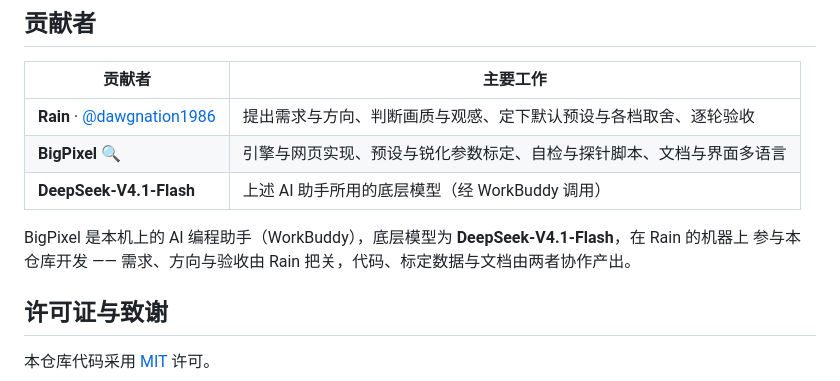
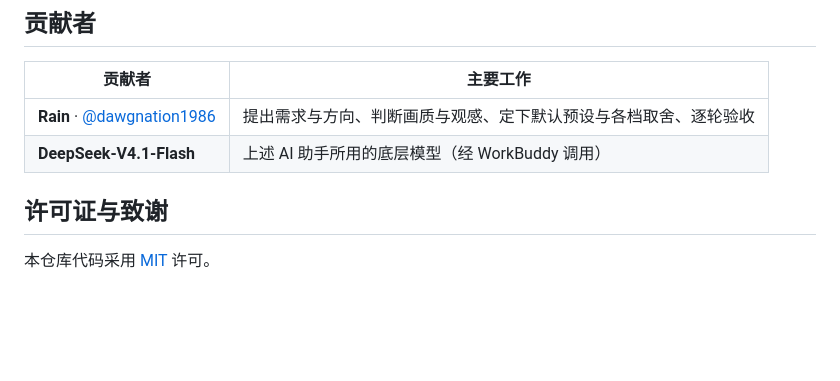
Before and after one commit to dawgnation1986/BigPixels, a Markdown page: README.md, the part around the change. Drawn GitHub-style; blank space fills up the shorter version.

```diff
--- a/README.md
+++ b/README.md
@@ -735,11 +735,7 @@ bigjpg 的特征恰恰是**在低对比度下达到高锐度**（41.3 / 2007）
 | 贡献者 | 主要工作 |
 |---|---|
 | **Rain** · [@dawgnation1986](https://github.com/dawgnation1986) | 提出需求与方向、判断画质与观感、定下默认预设与各档取舍、逐轮验收 |
-| **BigPixel** 🔍 | 引擎与网页实现、预设与锐化参数标定、自检与探针脚本、文档与界面多语言 |
 | **DeepSeek-V4.1-Flash** | 上述 AI 助手所用的底层模型（经 WorkBuddy 调用） |
-
-BigPixel 是本机上的 AI 编程助手（WorkBuddy），底层模型为 **DeepSeek-V4.1-Flash**，在 Rain 的机器上
-参与本仓库开发 —— 需求、方向与验收由 Rain 把关，代码、标定数据与文档由两者协作产出。
 
 ## 许可证与致谢
 
```
